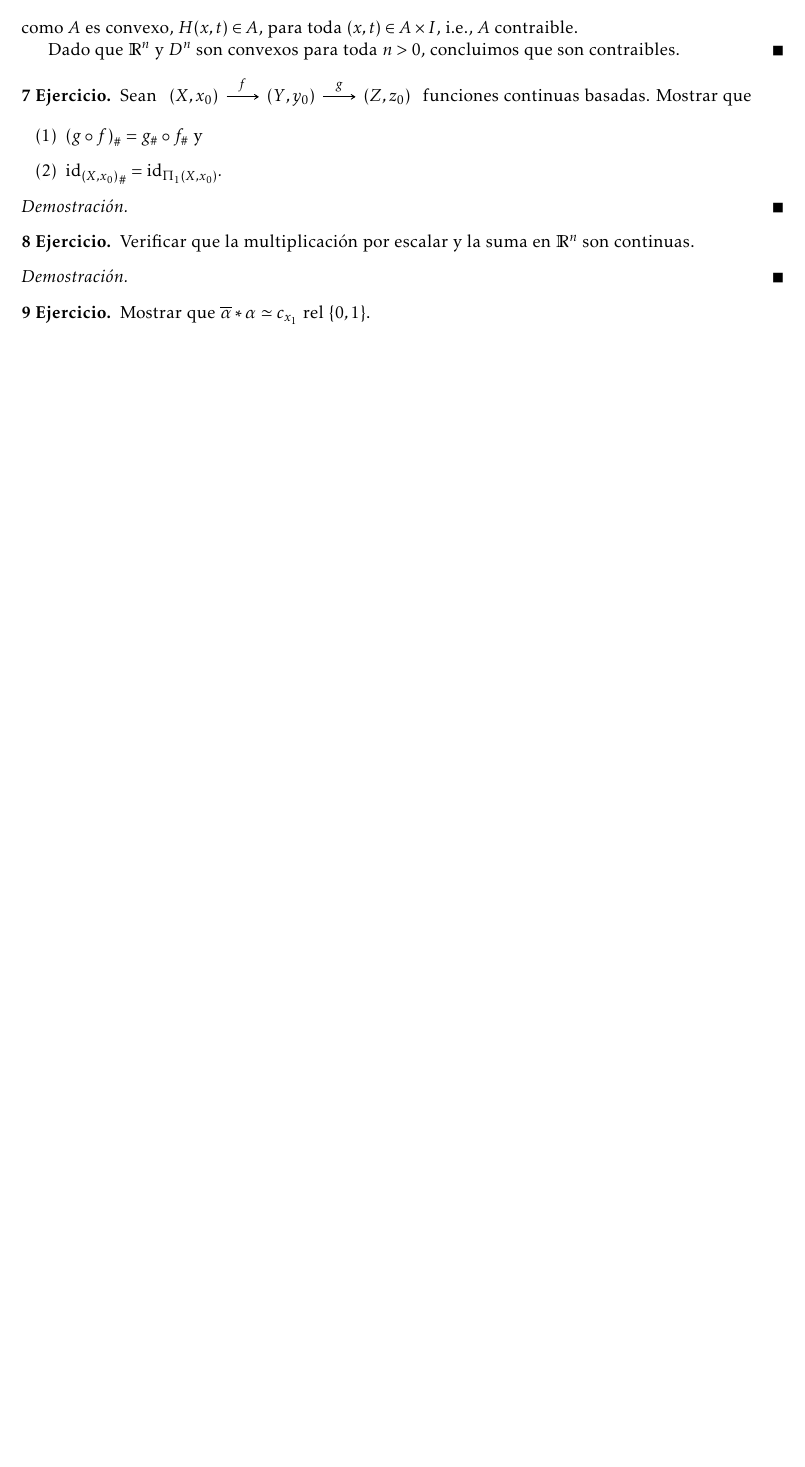
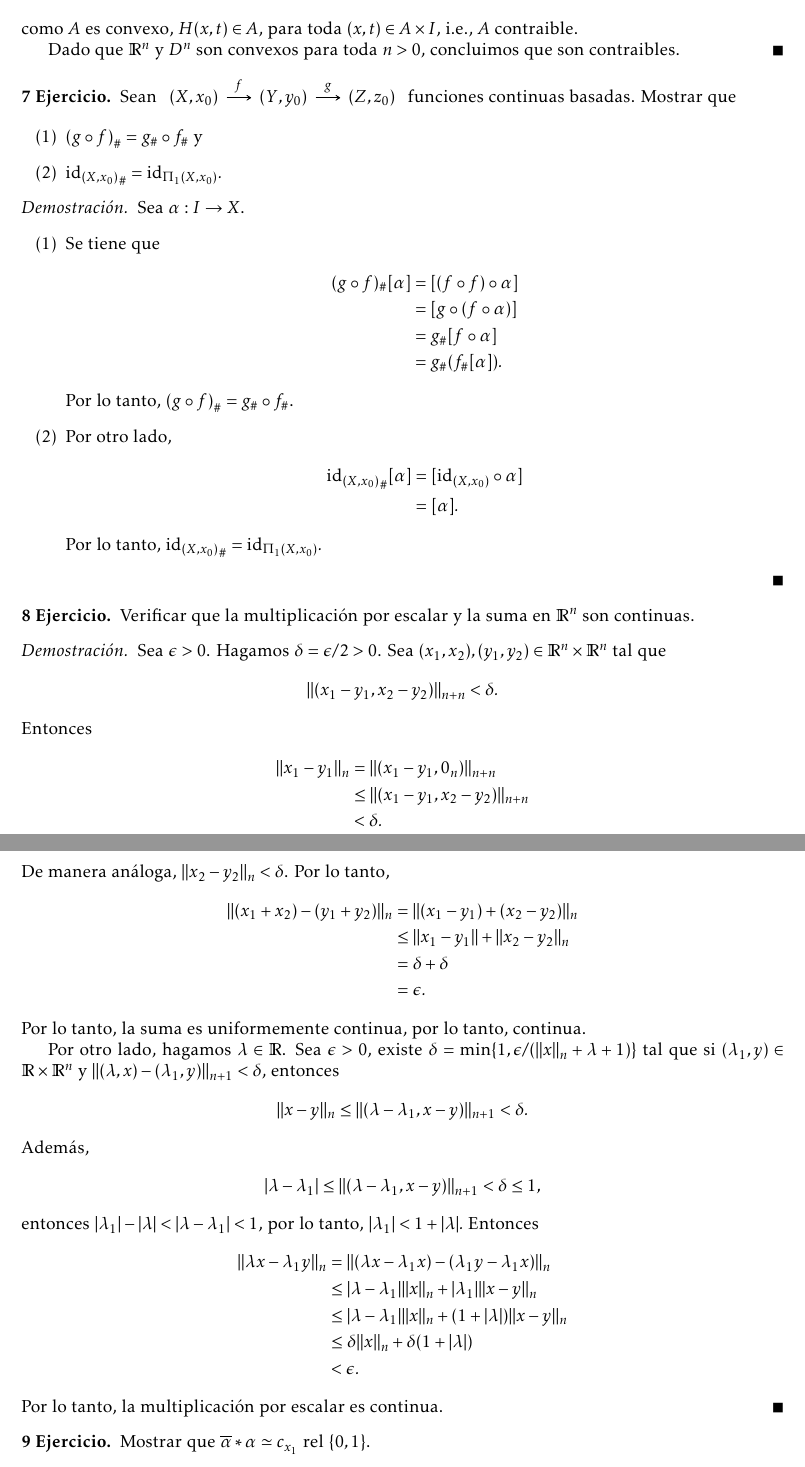
Before and after one commit to vzquezgm/Ejercicios.-Topologia-Algebraica, a LaTeX document (main.tex, which reads ejercicios/Ejercicio_7.tex, ejercicios/Ejercicio_8.tex): part of page 4 of 5 before the commit and two parts of pages 4 and 5 of 6 after it, the two joined at a grey line, cut so that both start at the same text, the shorter picture padded with empty space. Compiled offline with LaTeX, dvips and Ghostscript.

Commit message:
Updates from Overleaf

```diff
--- a/ejercicios/Ejercicio_7.tex
+++ b/ejercicios/Ejercicio_7.tex
@@ -3,7 +3,7 @@
     \label{eje:Pi_1_es_invariante}
         Sean
         $
-            \begin{tikzcd}[column sep=0.65cm]
+            \begin{tikzcd}[column sep=0.5cm]
             (X,x_0) \arrow[r, "f"] & (Y,y_0)\arrow[r, "g"] & (Z,z_0)
         \end{tikzcd}
         $
@@ -13,7 +13,22 @@
             \item[(2)] ${\id_{(X,x_0)}}_{\#}=\id_{\Pi_1(X,x_0)}.$
         \end{enumerate}
     \end{ejercicio}
-
 \begin{demostracion}
-
+Sea $\alpha:I\to X$.
+\begin{enumerate}[label=(\arabic*)]
+    \item Se tiene que
+    \begin{align*}
+        (g\circ f)_{\#}[\alpha]&=[(f\circ f)\circ \alpha]\\
+        &=[g\circ(f\circ\alpha)]\\
+        &=g_{\#}[f\circ \alpha]\\
+        &=g_{\#}(f_\#[\alpha]).
+    \end{align*}
+    Por lo tanto, ${(g\circ f)}_{\#}=g_{\#}\circ f_{\#}$.
+    \item Por otro lado,
+    \begin{align*}
+        {\id_{(X,x_0)}}_{\#}[\alpha]&=[\id_{(X,x_0)}\circ\alpha]\\
+        &=[\alpha].
+    \end{align*}
+    Por lo tanto, ${\id_{(X,x_0)}}_{\#}=\id_{\Pi_1(X,x_0)}.$
+\end{enumerate}
 \end{demostracion}
--- a/ejercicios/Ejercicio_8.tex
+++ b/ejercicios/Ejercicio_8.tex
@@ -4,5 +4,38 @@
     \end{ejercicio}
 
 \begin{demostracion}
+Sea $\epsilon>0$. Hagamos $\delta=\epsilon/2>0$. Sea $(x_1,x_2),(y_1,y_2)\in\R^n\times \R^n$ tal que
+$$\|(x_1-y_1,x_2-y_2)\|_{n+n}<\delta.$$
+Entonces
+\begin{align*}
+    \|x_1-y_1\|_{n}&=\|(x_1-y_1,0_n)\|_{n+n}\\
+    &\leq \|(x_1-y_1,x_2-y_2)\|_{n+n}\\
+    &< \delta.
+\end{align*}
+De manera análoga, $\|x_2-y_2\|_{n}<\delta$. Por lo tanto,
+\begin{align*}
+    \|(x_1+x_2)-(y_1+y_2)\|_{n}&= \|(x_1-y_1)+(x_2-y_2)\|_{n}\\
+    &\leq \|x_1-y_1\|+\|x_2-y_2\|_{n}\\
+    &=\delta+\delta\\
+    &=\epsilon.
+\end{align*}
+Por lo tanto, la suma es uniformemente continua, por lo tanto, continua.
 
+Por otro lado, hagamos $\lambda\in\R$. Sea $\epsilon>0$, existe $\delta=\min\{1,\epsilon/(\|x\|_n+\lambda+1)\}$ tal que si $(\lambda_1,y)\in \R\times\R^n$ y
+$\|(\lambda,x)-(\lambda_1,y)\|_{n+1}<\delta$, entonces
+$$\|x-y\|_n\leq \|(\lambda-\lambda_1,x-y)\|_{n+1}<\delta.$$
+Además,
+\begin{align*}
+    |\lambda-\lambda_1|\leq \|(\lambda-\lambda_1,x-y)\|_{n+1}<\delta\leq 1,
+\end{align*}
+entonces
+$|\lambda_1|-|\lambda|<|\lambda-\lambda_1|<1$, por lo tanto, $|\lambda_1|<1+|\lambda|.$ Entonces
+\begin{align*}
+    \|\lambda x-\lambda_1 y\|_n&=\|(\lambda x-\lambda_1 x)-(\lambda_1 y-\lambda_1 x)\|_n\\
+    &\leq |\lambda-\lambda_1|\|x\|_n+|\lambda_1|\|x-y\|_n\\
+    &\leq |\lambda-\lambda_1|\|x\|_n+(1+|\lambda|)\|x-y\|_n\\
+    &\leq \delta\|x\|_n+\delta(1+|\lambda|)\\
+    &<\epsilon.
+\end{align*}
+Por lo tanto, la multiplicación por escalar es continua.
 \end{demostracion}
```
